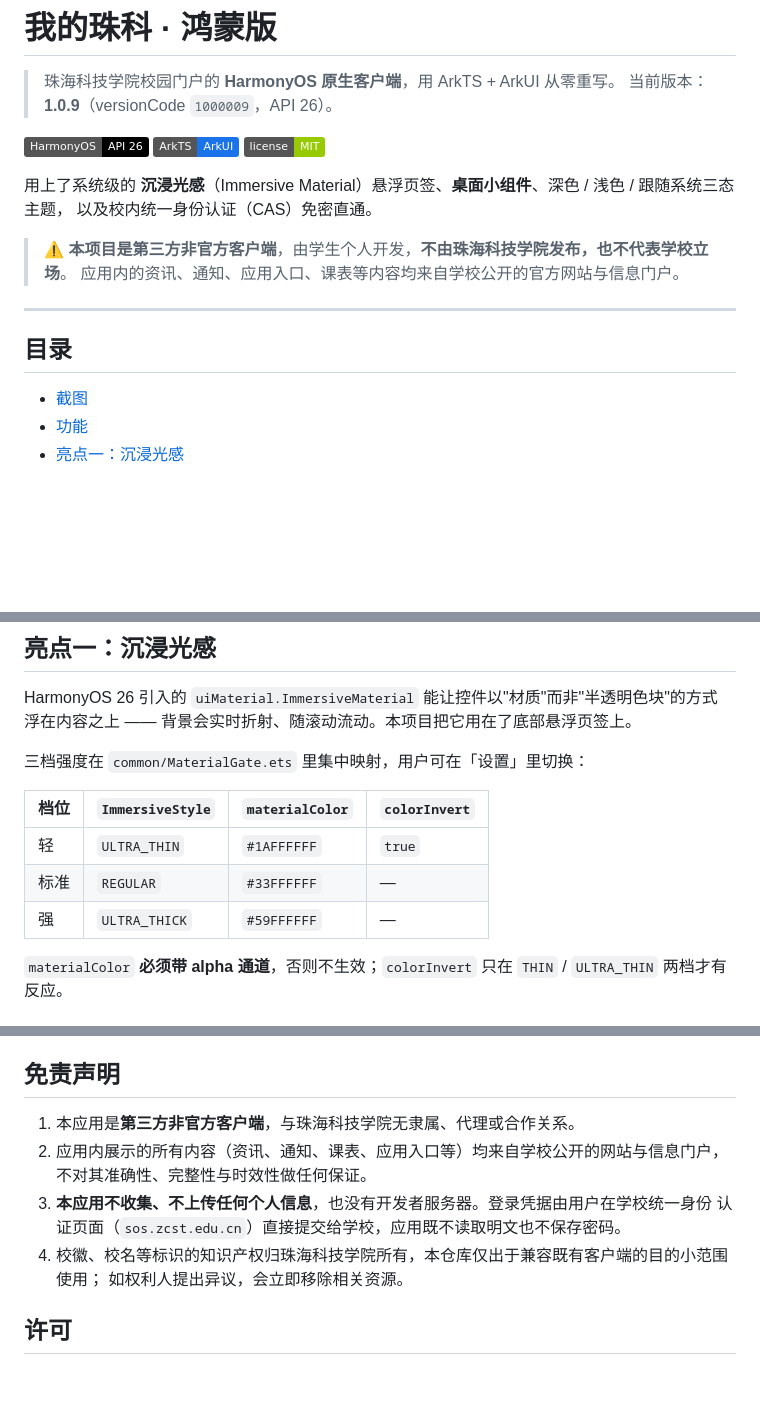
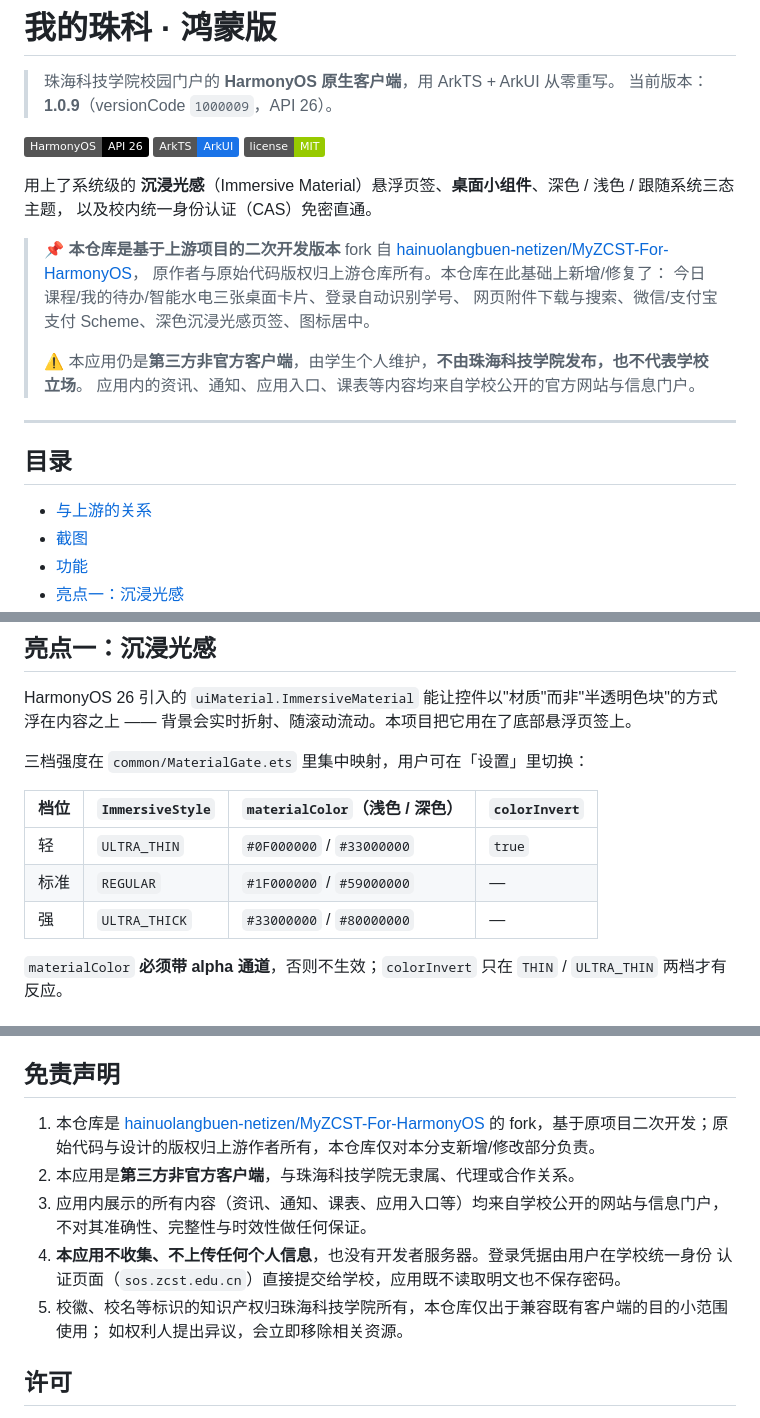
Before and after one commit to hainuolangbuen-netizen/MyZCST-For-HarmonyOS, a Markdown page: README.md, 3 parts joined by grey strips. GitHub-like rendering; badges without logos; blank space fills up the shorter version.

```diff
--- a/README.md
+++ b/README.md
@@ -10,13 +10,20 @@
 用上了系统级的 **沉浸光感**（Immersive Material）悬浮页签、**桌面小组件**、深色 / 浅色 / 跟随系统三态主题，
 以及校内统一身份认证（CAS）免密直通。
 
-> ⚠️ **本项目是第三方非官方客户端**，由学生个人开发，**不由珠海科技学院发布，也不代表学校立场**。
+> 📌 **本仓库是基于上游项目的二次开发版本**
+> fork 自 [hainuolangbuen-netizen/MyZCST-For-HarmonyOS](https://github.com/hainuolangbuen-netizen/MyZCST-For-HarmonyOS)，
+> 原作者与原始代码版权归上游仓库所有。本仓库在此基础上新增/修复了：
+> 今日课程/我的待办/智能水电三张桌面卡片、登录自动识别学号、
+> 网页附件下载与搜索、微信/支付宝支付 Scheme、深色沉浸光感页签、图标居中。
+>
+> ⚠️ 本应用仍是**第三方非官方客户端**，由学生个人维护，**不由珠海科技学院发布，也不代表学校立场**。
 > 应用内的资讯、通知、应用入口、课表等内容均来自学校公开的官方网站与信息门户。
 
 ---
 
 ## 目录
 
+- [与上游的关系](#与上游的关系)
 - [截图](#截图)
 - [功能](#功能)
 - [亮点一：沉浸光感](#亮点一沉浸光感)
@@ -65,11 +96,11 @@ HarmonyOS 26 引入的 `uiMaterial.ImmersiveMaterial` 能让控件以"材质"而
 
 三档强度在 `common/MaterialGate.ets` 里集中映射，用户可在「设置」里切换：
 
-| 档位 | `ImmersiveStyle` | `materialColor` | `colorInvert` |
+| 档位 | `ImmersiveStyle` | `materialColor`（浅色 / 深色） | `colorInvert` |
 | --- | --- | --- | --- |
-| 轻 | `ULTRA_THIN` | `#1AFFFFFF` | `true` |
-| 标准 | `REGULAR` | `#33FFFFFF` | — |
-| 强 | `ULTRA_THICK` | `#59FFFFFF` | — |
+| 轻 | `ULTRA_THIN` | `#0F000000` / `#33000000` | `true` |
+| 标准 | `REGULAR` | `#1F000000` / `#59000000` | — |
+| 强 | `ULTRA_THICK` | `#33000000` / `#80000000` | — |
 
 `materialColor` **必须带 alpha 通道**，否则不生效；`colorInvert` 只在 `THIN` / `ULTRA_THIN` 两档才有反应。
 
@@ -291,12 +322,14 @@ myzcst-harmony/
 
 ## 免责声明
 
-1. 本应用是**第三方非官方客户端**，与珠海科技学院无隶属、代理或合作关系。
-2. 应用内展示的所有内容（资讯、通知、课表、应用入口等）均来自学校公开的网站与信息门户，
+1. 本仓库是 [hainuolangbuen-netizen/MyZCST-For-HarmonyOS](https://github.com/hainuolangbuen-netizen/MyZCST-For-HarmonyOS)
+   的 fork，基于原项目二次开发；原始代码与设计的版权归上游作者所有，本仓库仅对本分支新增/修改部分负责。
+2. 本应用是**第三方非官方客户端**，与珠海科技学院无隶属、代理或合作关系。
+3. 应用内展示的所有内容（资讯、通知、课表、应用入口等）均来自学校公开的网站与信息门户，
    不对其准确性、完整性与时效性做任何保证。
-3. **本应用不收集、不上传任何个人信息**，也没有开发者服务器。登录凭据由用户在学校统一身份
+4. **本应用不收集、不上传任何个人信息**，也没有开发者服务器。登录凭据由用户在学校统一身份
    认证页面（`sos.zcst.edu.cn`）直接提交给学校，应用既不读取明文也不保存密码。
-4. 校徽、校名等标识的知识产权归珠海科技学院所有，本仓库仅出于兼容既有客户端的目的小范围使用；
+5. 校徽、校名等标识的知识产权归珠海科技学院所有，本仓库仅出于兼容既有客户端的目的小范围使用；
    如权利人提出异议，会立即移除相关资源。
 
 ## 许可
```
Also changed, not shown: other parts of README.md (+24 -0 lines), docs/screenshots/new-course-card.png (added), docs/screenshots/new-smart-water.png (added).
